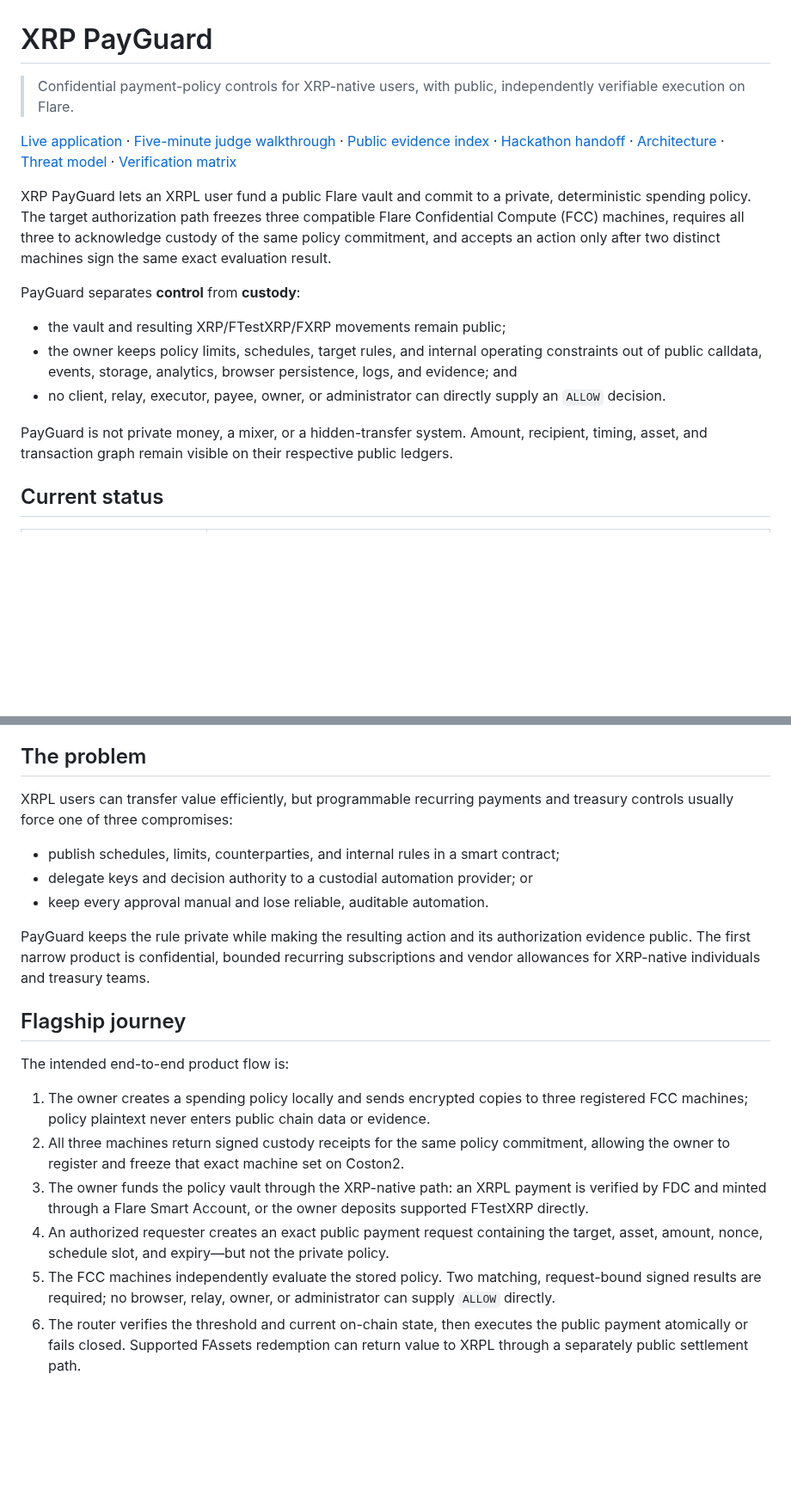
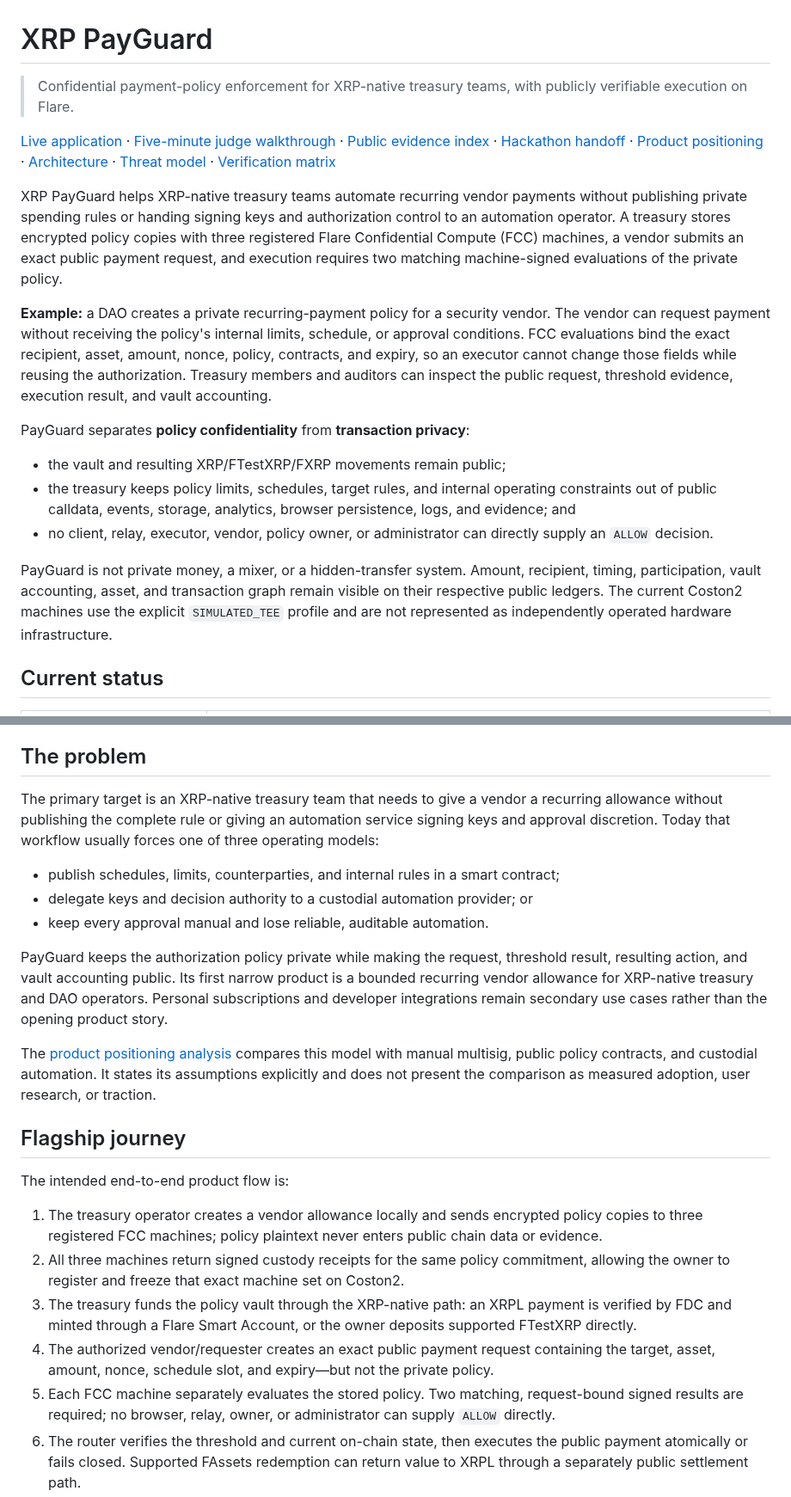
Before and after one commit to minhleeee123/xrp-payguard, a Markdown page: README.md, 2 parts joined by grey strips. Shown at 86% size. GitHub-like rendering; blank space fills up the shorter version.

Commit message:
docs: sharpen treasury-first README narrative

```diff
--- a/README.md
+++ b/README.md
@@ -1,34 +1,46 @@
 # XRP PayGuard
 
-> Confidential payment-policy controls for XRP-native users, with public,
-> independently verifiable execution on Flare.
+> Confidential payment-policy enforcement for XRP-native treasury teams, with
+> publicly verifiable execution on Flare.
 
 [Live application](https://xrp-payguard.vercel.app/) ·
 [Five-minute judge walkthrough](#live-application-and-judge-walkthrough) ·
 [Public evidence index](https://xrp-payguard.vercel.app/evidence/index.json) ·
 [Hackathon handoff](docs/hackathon-handoff.md) ·
+[Product positioning](docs/product/competitive-analysis.md) ·
 [Architecture](docs/technology/architecture.md) ·
 [Threat model](docs/technology/threat-model.md) ·
 [Verification matrix](docs/technology/verification.md)
 
-XRP PayGuard lets an XRPL user fund a public Flare vault and commit to a
-private, deterministic spending policy. The target authorization path freezes
-three compatible Flare Confidential Compute (FCC) machines, requires all three
-to acknowledge custody of the same policy commitment, and accepts an action
-only after two distinct machines sign the same exact evaluation result.
+XRP PayGuard helps XRP-native treasury teams automate recurring vendor payments
+without publishing private spending rules or handing signing keys and
+authorization control to an automation operator. A treasury stores encrypted
+policy copies with three registered Flare Confidential Compute (FCC) machines,
+a vendor submits an exact public payment request, and execution requires two
+matching machine-signed evaluations of the private policy.
 
-PayGuard separates **control** from **custody**:
+**Example:** a DAO creates a private recurring-payment policy for a security
+vendor. The vendor can request payment without receiving the policy's internal
+limits, schedule, or approval conditions. FCC evaluations bind the exact
+recipient, asset, amount, nonce, policy, contracts, and expiry, so an executor
+cannot change those fields while reusing the authorization. Treasury members
+and auditors can inspect the public request, threshold evidence, execution
+result, and vault accounting.
+
+PayGuard separates **policy confidentiality** from **transaction privacy**:
 
 - the vault and resulting XRP/FTestXRP/FXRP movements remain public;
-- the owner keeps policy limits, schedules, target rules, and internal
+- the treasury keeps policy limits, schedules, target rules, and internal
   operating constraints out of public calldata, events, storage, analytics,
   browser persistence, logs, and evidence; and
-- no client, relay, executor, payee, owner, or administrator can directly
-  supply an `ALLOW` decision.
+- no client, relay, executor, vendor, policy owner, or administrator can
+  directly supply an `ALLOW` decision.
 
 PayGuard is not private money, a mixer, or a hidden-transfer system. Amount,
-recipient, timing, asset, and transaction graph remain visible on their
-respective public ledgers.
+recipient, timing, participation, vault accounting, asset, and transaction
+graph remain visible on their respective public ledgers. The current Coston2
+machines use the explicit `SIMULATED_TEE` profile and are not represented as
+independently operated hardware infrastructure.
 
 ## Current status
 
@@ -140,36 +152,44 @@ decision.
 
 ## The problem
 
-XRPL users can transfer value efficiently, but programmable recurring payments
-and treasury controls usually force one of three compromises:
+The primary target is an XRP-native treasury team that needs to give a vendor a
+recurring allowance without publishing the complete rule or giving an
+automation service signing keys and approval discretion. Today that workflow
+usually forces one of three operating models:
 
 - publish schedules, limits, counterparties, and internal rules in a smart
   contract;
 - delegate keys and decision authority to a custodial automation provider; or
 - keep every approval manual and lose reliable, auditable automation.
 
-PayGuard keeps the rule private while making the resulting action and its
-authorization evidence public. The first narrow product is confidential,
-bounded recurring subscriptions and vendor allowances for XRP-native
-individuals and treasury teams.
+PayGuard keeps the authorization policy private while making the request,
+threshold result, resulting action, and vault accounting public. Its first
+narrow product is a bounded recurring vendor allowance for XRP-native treasury
+and DAO operators. Personal subscriptions and developer integrations remain
+secondary use cases rather than the opening product story.
+
+The [product positioning analysis](docs/product/competitive-analysis.md)
+compares this model with manual multisig, public policy contracts, and
+custodial automation. It states its assumptions explicitly and does not present
+the comparison as measured adoption, user research, or traction.
 
 ## Flagship journey
 
 The intended end-to-end product flow is:
 
-1. The owner creates a spending policy locally and sends encrypted copies to
-   three registered FCC machines; policy plaintext never enters public chain
-   data or evidence.
+1. The treasury operator creates a vendor allowance locally and sends encrypted
+   policy copies to three registered FCC machines; policy plaintext never
+   enters public chain data or evidence.
 2. All three machines return signed custody receipts for the same policy
    commitment, allowing the owner to register and freeze that exact machine
    set on Coston2.
-3. The owner funds the policy vault through the XRP-native path: an XRPL
+3. The treasury funds the policy vault through the XRP-native path: an XRPL
    payment is verified by FDC and minted through a Flare Smart Account, or the
    owner deposits supported FTestXRP directly.
-4. An authorized requester creates an exact public payment request containing
-   the target, asset, amount, nonce, schedule slot, and expiry—but not the
-   private policy.
-5. The FCC machines independently evaluate the stored policy. Two matching,
+4. The authorized vendor/requester creates an exact public payment request
+   containing the target, asset, amount, nonce, schedule slot, and expiry—but
+   not the private policy.
+5. Each FCC machine separately evaluates the stored policy. Two matching,
    request-bound signed results are required; no browser, relay, owner, or
    administrator can supply `ALLOW` directly.
 6. The router verifies the threshold and current on-chain state, then executes
```
Also changed, not shown: other parts of README.md (+16 -11 lines).
